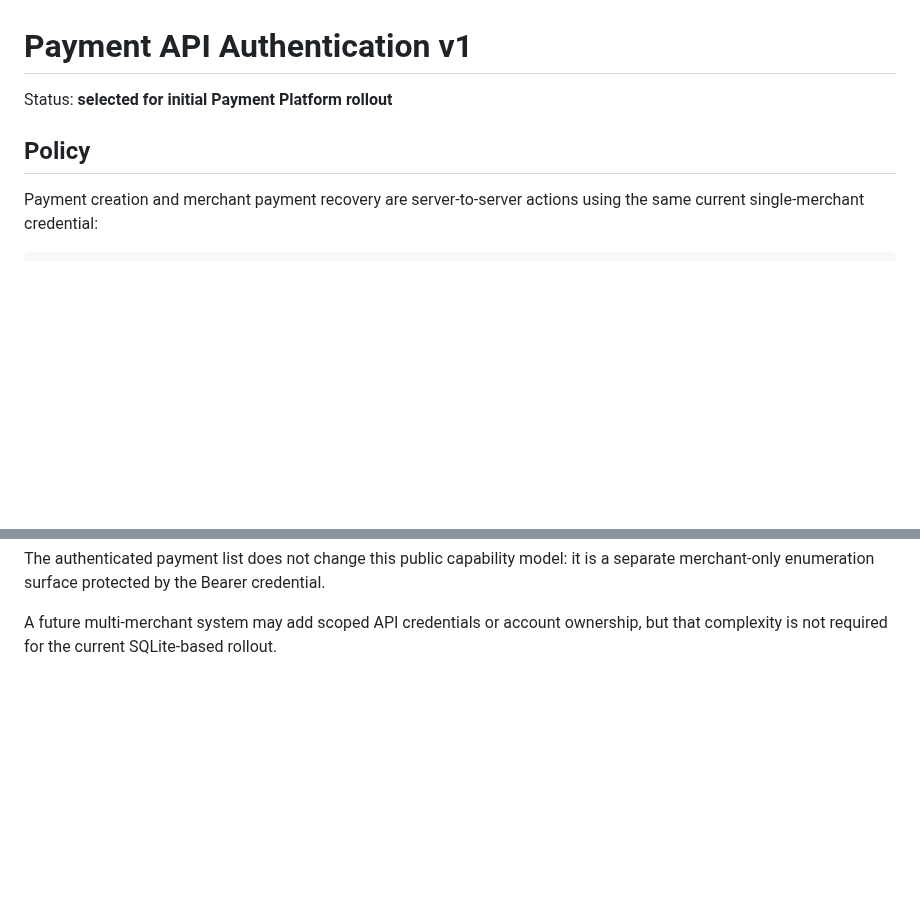
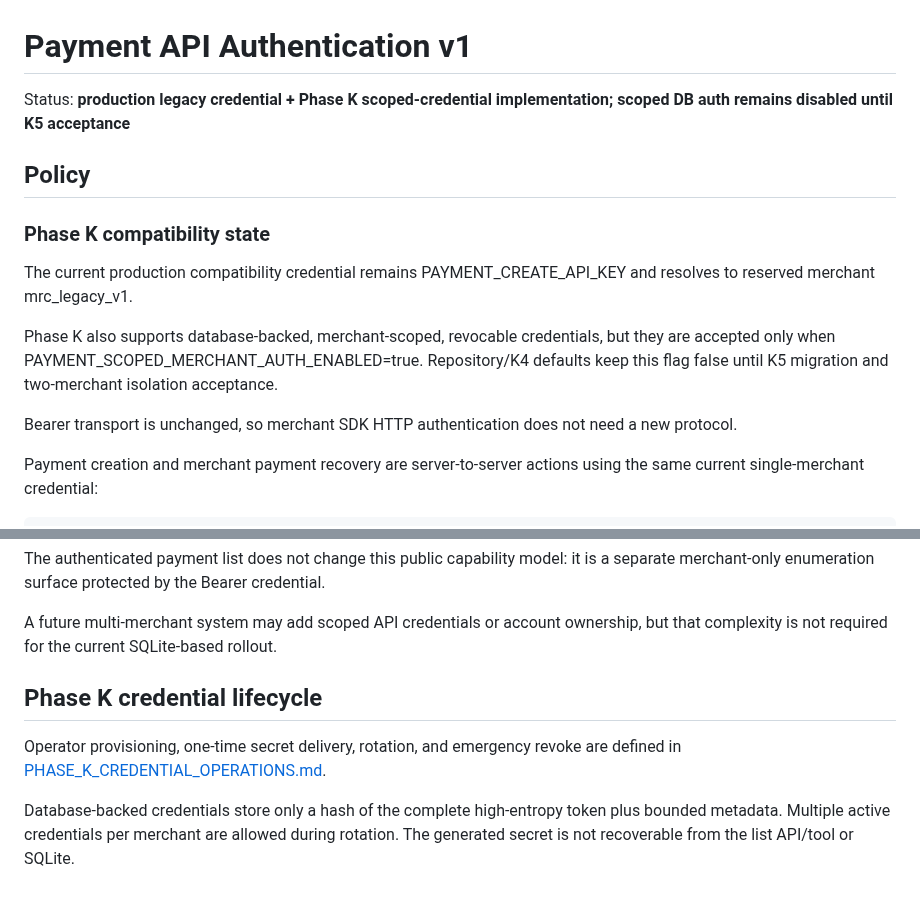
Before and after one commit to edisontw/pepepow-electrumx-service, a Markdown page: docs/PAYMENT_API_AUTH.md, 2 parts joined by grey strips. GitHub-like rendering; blank space fills up the shorter version.

Commit message:
Document Phase K auth compatibility

```diff
--- a/docs/PAYMENT_API_AUTH.md
+++ b/docs/PAYMENT_API_AUTH.md
@@ -1,8 +1,16 @@
 # Payment API Authentication v1
 
-Status: **selected for initial Payment Platform rollout**
+Status: **production legacy credential + Phase K scoped-credential implementation; scoped DB auth remains disabled until K5 acceptance**
 
 ## Policy
+
+### Phase K compatibility state
+
+The current production compatibility credential remains PAYMENT_CREATE_API_KEY and resolves to reserved merchant mrc_legacy_v1.
+
+Phase K also supports database-backed, merchant-scoped, revocable credentials, but they are accepted only when PAYMENT_SCOPED_MERCHANT_AUTH_ENABLED=true. Repository/K4 defaults keep this flag false until K5 migration and two-merchant isolation acceptance.
+
+Bearer transport is unchanged, so merchant SDK HTTP authentication does not need a new protocol.
 
 Payment creation and merchant payment recovery are server-to-server actions using the same current single-merchant credential:
 
@@ -93,3 +101,9 @@ Therefore:
 The authenticated payment list does not change this public capability model: it is a separate merchant-only enumeration surface protected by the Bearer credential.
 
 A future multi-merchant system may add scoped API credentials or account ownership, but that complexity is not required for the current SQLite-based rollout.
+
+## Phase K credential lifecycle
+
+Operator provisioning, one-time secret delivery, rotation, and emergency revoke are defined in [PHASE_K_CREDENTIAL_OPERATIONS.md](PHASE_K_CREDENTIAL_OPERATIONS.md).
+
+Database-backed credentials store only a hash of the complete high-entropy token plus bounded metadata. Multiple active credentials per merchant are allowed during rotation. The generated secret is not recoverable from the list API/tool or SQLite.
```
